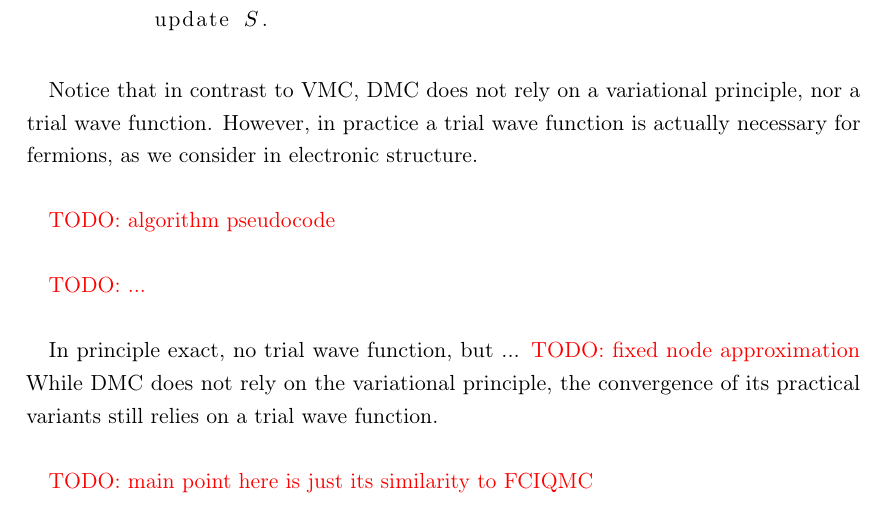
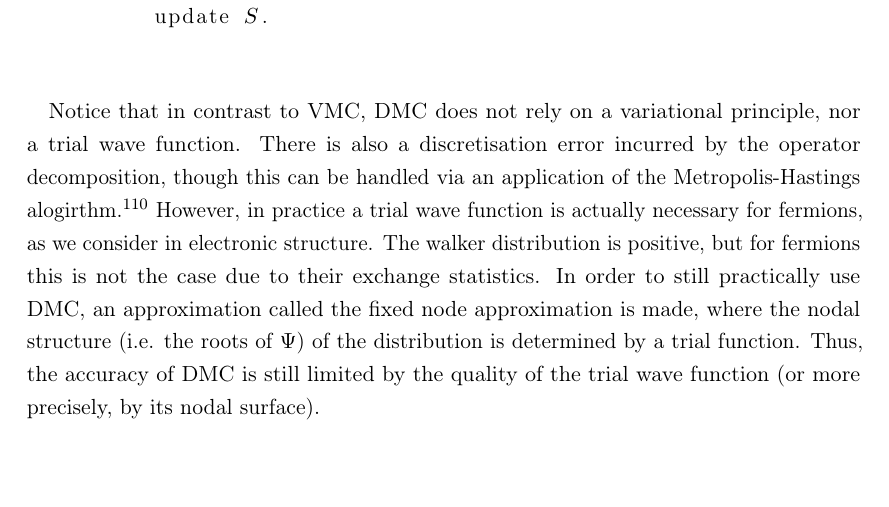
Before and after one commit to jphaupt/phdthesis_haupt, a LaTeX thesis (jphaupt_phdthesis.tex, which reads src/chapter_qmc.tex): part of page 48 of 67, cut so that both start at the same text, the shorter picture padded with empty space. Compiled offline with pdfLaTeX.

Commit message:
dmc section

```diff
--- a/src/chapter_qmc.tex
+++ b/src/chapter_qmc.tex
@@ -247,17 +247,11 @@ More concretely, in pseudocode, the basic \gls{DMC} algorithm is:
 \end{lstlisting}
 \end{minipage}
 
-Notice that in contrast to \gls{VMC}, \gls{DMC} does not rely on a variational principle, nor a trial wave function. However, in practice a trial wave function is actually necessary for fermions, as we consider in electronic structure.
+Notice that in contrast to \gls{VMC}, \gls{DMC} does not rely on a variational principle, nor a trial wave function. There is also a discretisation error incurred by the operator decomposition, though this can be handled via an application of the Metropolis-Hastings alogirthm.\cite{thijssenComputational2007}
+However, in practice a trial wave function is actually necessary for fermions, as we consider in electronic structure. The walker distribution is positive, but for fermions this is not the case due to their exchange statistics. In order to still practically use DMC, an approximation called the fixed node approximation is made, where the nodal structure (i.e. the roots of $\Psi$) of the distribution is determined by a trial function. Thus, the accuracy of DMC is still limited by the quality of the trial wave function (or more precisely, by its nodal surface).
 
-\todo{algorithm pseudocode}
+% While \gls{DMC} does not rely on the variational principle, the convergence of its practical variants still relies on a trial wave function.
 
-\todo{...}
-
-In principle exact, no trial wave function, but ...
-\todo{fixed node approximation}
-While \gls{DMC} does not rely on the variational principle, the convergence of its practical variants still relies on a trial wave function.
-
-\todo{main point here is just its similarity to FCIQMC}
 
 % \section{Auxiliary Field Quantum Monte Carlo}
 % % may can skip AFQMC? Don't really see a point to including a full discussion of this method
```
